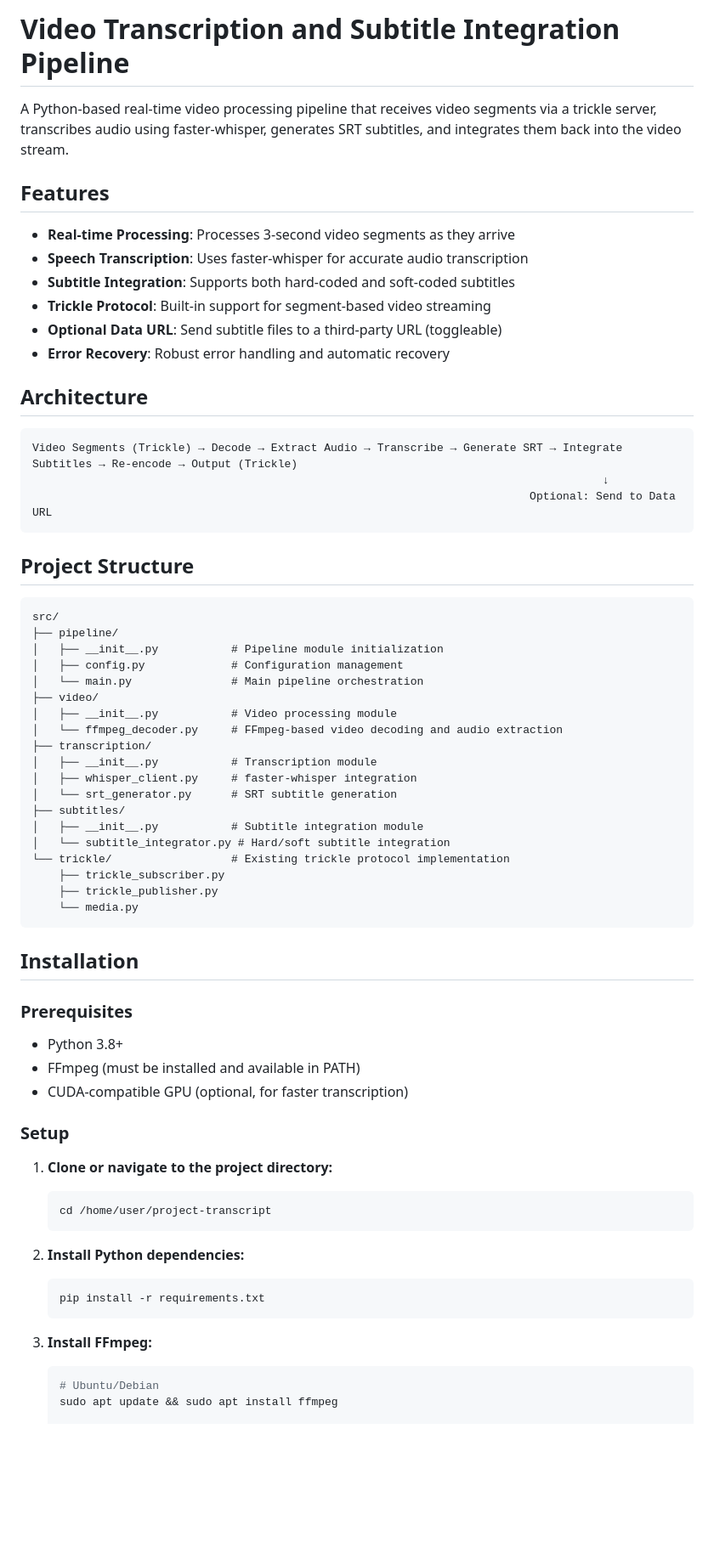
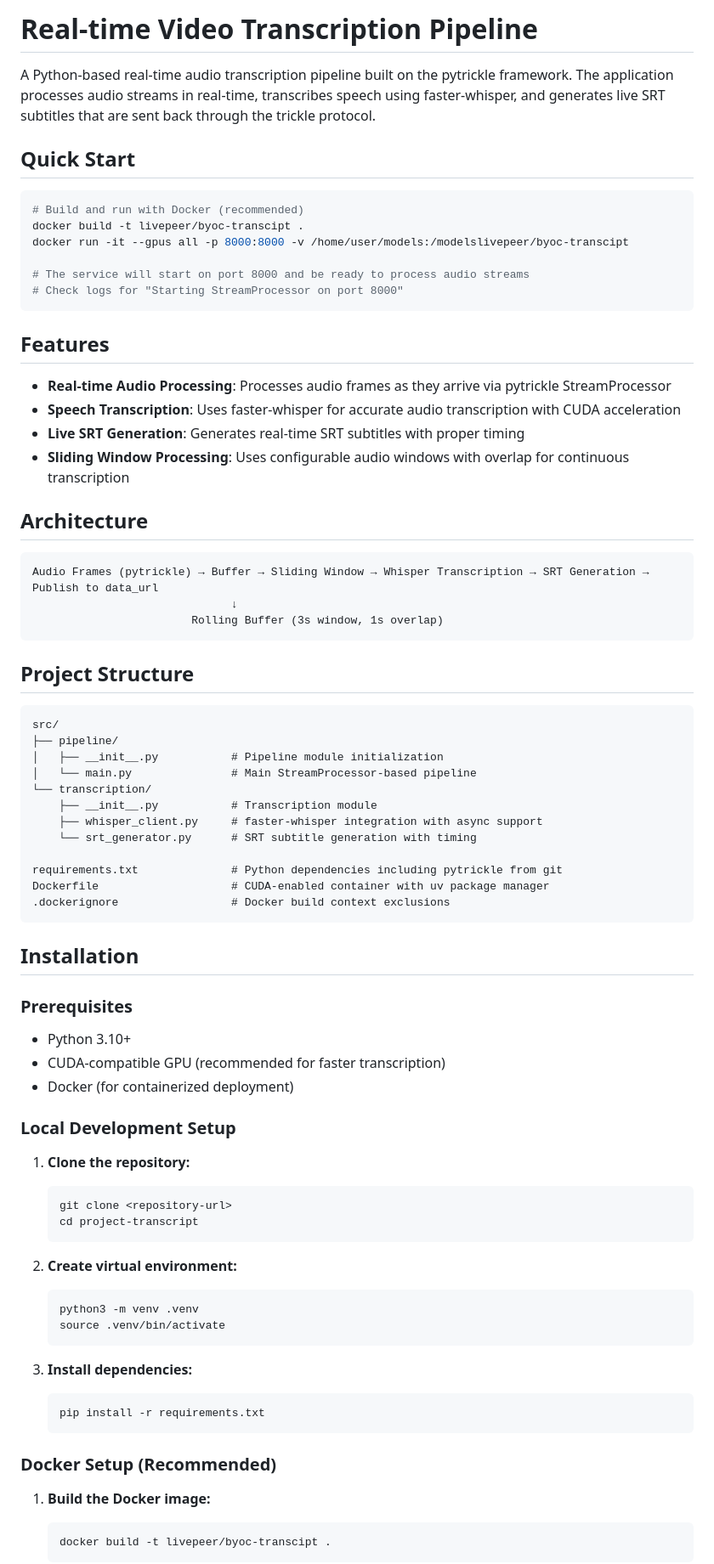
Before and after one commit to ad-astra-video/project-transcript, a Markdown page: README.md, the part around one of its changes. Shown at 85% size. Drawn GitHub-style; blank space fills up the shorter version.

````diff
--- a/README.md
+++ b/README.md
@@ -1,22 +1,31 @@
-# Video Transcription and Subtitle Integration Pipeline
+# Real-time Video Transcription Pipeline
 
-A Python-based real-time video processing pipeline that receives video segments via a trickle server, transcribes audio using faster-whisper, generates SRT subtitles, and integrates them back into the video stream.
+A Python-based real-time audio transcription pipeline built on the pytrickle framework. The application processes audio streams in real-time, transcribes speech using faster-whisper, and generates live SRT subtitles that are sent back through the trickle protocol.
+
+## Quick Start
+
+```bash
+# Build and run with Docker (recommended)
+docker build -t livepeer/byoc-transcipt .
+docker run -it --gpus all -p 8000:8000 -v /home/user/models:/modelslivepeer/byoc-transcipt
+
+# The service will start on port 8000 and be ready to process audio streams
+# Check logs for "Starting StreamProcessor on port 8000"
+```
 
 ## Features
 
-- **Real-time Processing**: Processes 3-second video segments as they arrive
-- **Speech Transcription**: Uses faster-whisper for accurate audio transcription
-- **Subtitle Integration**: Supports both hard-coded and soft-coded subtitles
-- **Trickle Protocol**: Built-in support for segment-based video streaming
-- **Optional Data URL**: Send subtitle files to a third-party URL (toggleable)
-- **Error Recovery**: Robust error handling and automatic recovery
+- **Real-time Audio Processing**: Processes audio frames as they arrive via pytrickle StreamProcessor
+- **Speech Transcription**: Uses faster-whisper for accurate audio transcription with CUDA acceleration
+- **Live SRT Generation**: Generates real-time SRT subtitles with proper timing
+- **Sliding Window Processing**: Uses configurable audio windows with overlap for continuous transcription
 
 ## Architecture
 
 ```
-Video Segments (Trickle) → Decode → Extract Audio → Transcribe → Generate SRT → Integrate Subtitles → Re-encode → Output (Trickle)
-                                                                                      ↓
-                                                                           Optional: Send to Data URL
+Audio Frames (pytrickle) → Buffer → Sliding Window → Whisper Transcription → SRT Generation → Publish to data_url
+                              ↓
+                        Rolling Buffer (3s window, 1s overlap)
 ```
 
 ## Project Structure
@@ -25,46 +34,48 @@ Video Segments (Trickle) → Decode → Extract Audio → Transcribe → Generat
 src/
 ├── pipeline/
 │   ├── __init__.py           # Pipeline module initialization
-│   ├── config.py             # Configuration management
-│   └── main.py               # Main pipeline orchestration
-├── video/
-│   ├── __init__.py           # Video processing module
-│   └── ffmpeg_decoder.py     # FFmpeg-based video decoding and audio extraction
-├── transcription/
-│   ├── __init__.py           # Transcription module
-│   ├── whisper_client.py     # faster-whisper integration
-│   └── srt_generator.py      # SRT subtitle generation
-├── subtitles/
-│   ├── __init__.py           # Subtitle integration module
-│   └── subtitle_integrator.py # Hard/soft subtitle integration
-└── trickle/                  # Existing trickle protocol implementation
-    ├── trickle_subscriber.py
-    ├── trickle_publisher.py
-    └── media.py
+│   └── main.py               # Main StreamProcessor-based pipeline
+└── transcription/
+    ├── __init__.py           # Transcription module
+    ├── whisper_client.py     # faster-whisper integration with async support
+    └── srt_generator.py      # SRT subtitle generation with timing
+
+requirements.txt              # Python dependencies including pytrickle from git
+Dockerfile                    # CUDA-enabled container with uv package manager
+.dockerignore                 # Docker build context exclusions
 ```
 
 ## Installation
 
 ### Prerequisites
 
-- Python 3.8+
-- FFmpeg (must be installed and available in PATH)
-- CUDA-compatible GPU (optional, for faster transcription)
+- Python 3.10+
+- CUDA-compatible GPU (recommended for faster transcription)
+- Docker (for containerized deployment)
 
-### Setup
+### Local Development Setup
 
-1. **Clone or navigate to the project directory:**
+1. **Clone the repository:**
    ```bash
-   cd /home/user/project-transcript
+   git clone <repository-url>
+   cd project-transcript
    ```
 
-2. **Install Python dependencies:**
+2. **Create virtual environment:**
+   ```bash
+   python3 -m venv .venv
+   source .venv/bin/activate
+   ```
+
+3. **Install dependencies:**
    ```bash
    pip install -r requirements.txt
    ```
 
-3. **Install FFmpeg:**
+### Docker Setup (Recommended)
+
+1. **Build the Docker image:**
    ```bash
-   # Ubuntu/Debian
-   sudo apt update && sudo apt install ffmpeg
+   docker build -t livepeer/byoc-transcipt .
+   ```
 
````
Also changed, not shown: other parts of README.md (+93 -101 lines).
